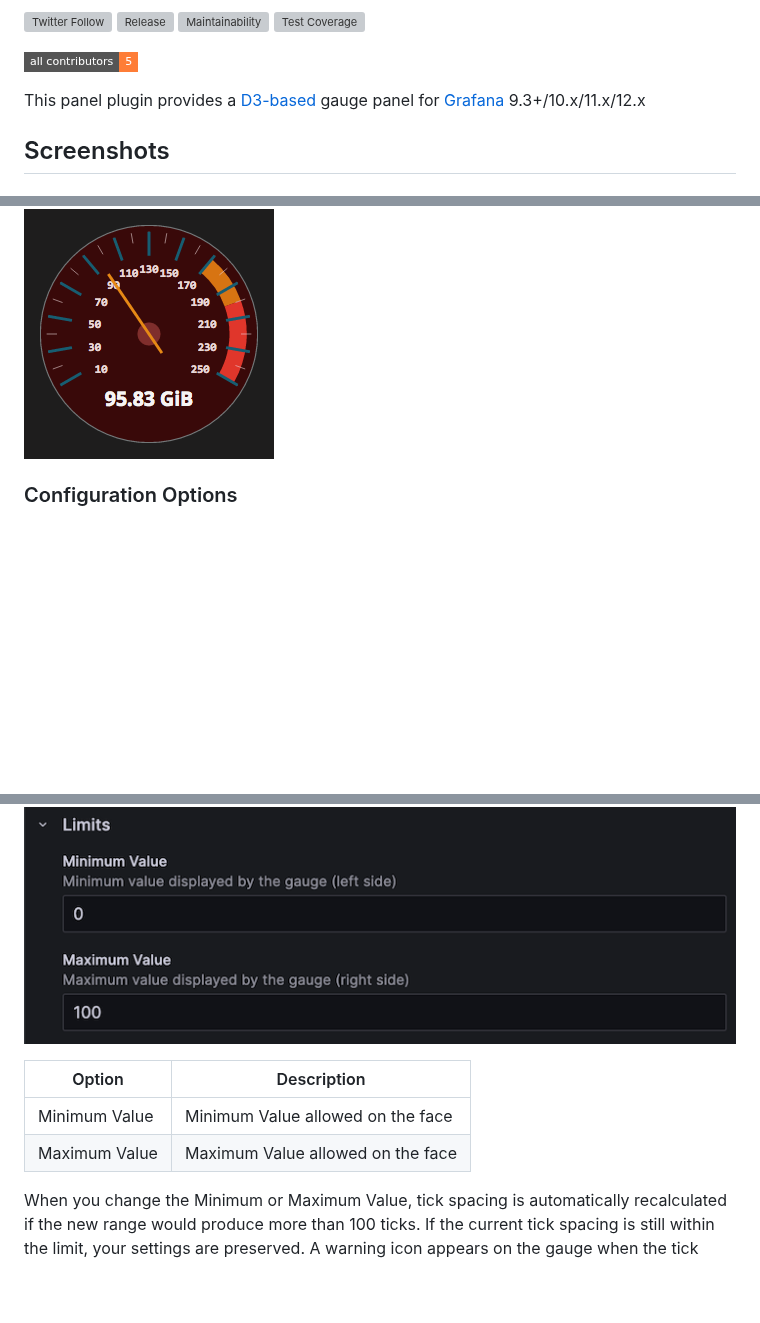
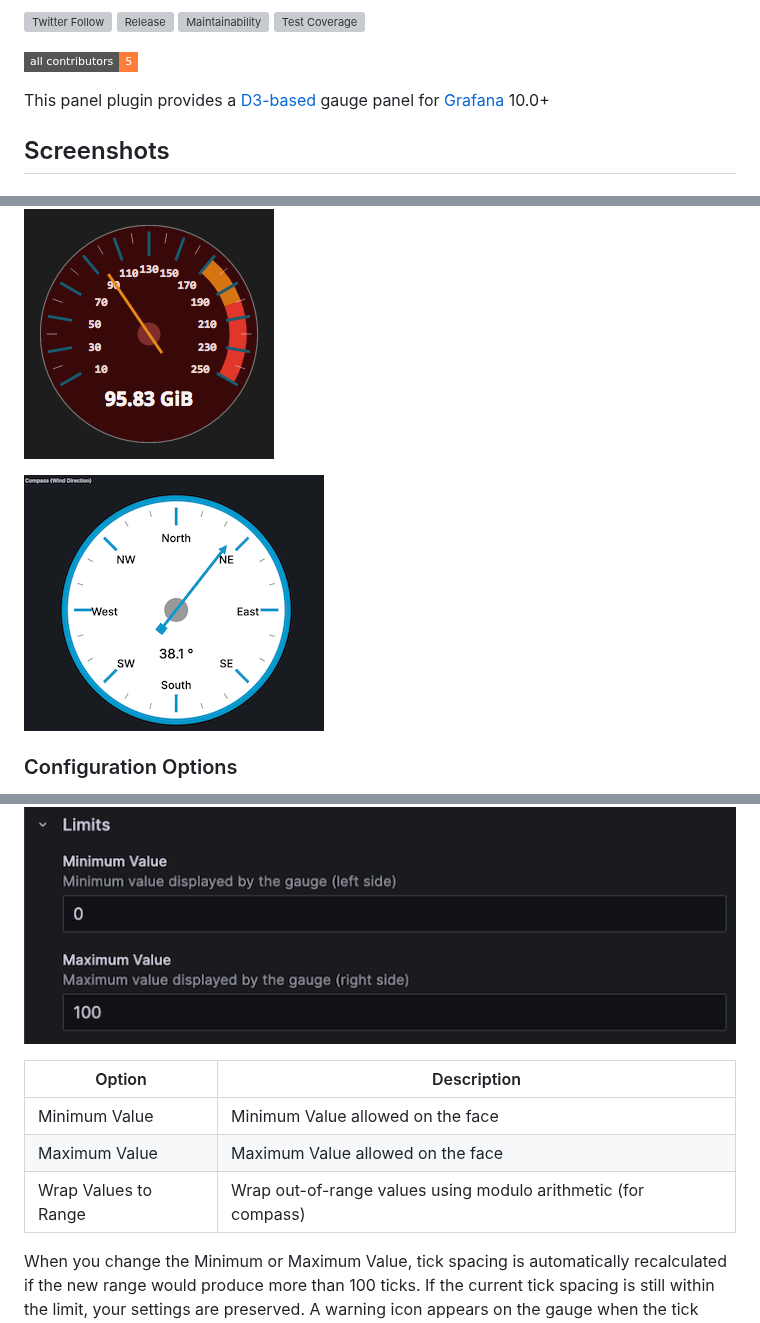
Before and after one commit to briangann/grafana-gauge-panel, a Markdown page: README.md, 3 parts joined by grey strips. GitHub-like rendering; pictures changed too: src/screenshots/compass-example.png (added); badges without logos; blank space fills up the shorter version; grey boxes are pictures that could not be loaded.

```diff
--- a/README.md
+++ b/README.md
@@ -12,7 +12,7 @@
 [![All Contributors](https://img.shields.io/badge/all_contributors-5-orange.svg?style=flat-square)](#contributors)
 
 This panel plugin provides a [D3-based](https://d3js.org) gauge panel
-for [Grafana](https://www.grafana.com) 9.3+/10.x/11.x/12.x
+for [Grafana](https://www.grafana.com) 10.0+
 
 ## Screenshots
 
@@ -27,6 +27,8 @@ for [Grafana](https://www.grafana.com) 9.3+/10.x/11.x/12.x
 ![Custom Gauge](https://raw.githubusercontent.com/briangann/grafana-gauge-panel/main/src/screenshots/alt-gauge.png)
 
 ![Custom Gauge With Limits](https://raw.githubusercontent.com/briangann/grafana-gauge-panel/main/src/screenshots/alt-gauge-limits.png)
+
+![Compass Gauge](https://raw.githubusercontent.com/briangann/grafana-gauge-panel/main/src/screenshots/compass-example.png)
 
 ### Configuration Options
 
@@ -82,10 +84,11 @@ and allows the needle to cross the limit (burying the needle).
 
 ![Limits](https://raw.githubusercontent.com/briangann/grafana-gauge-panel/main/src/screenshots/react-config-limits.png)
 
-| Option        | Description                       |
-| ------------- | --------------------------------- |
-| Minimum Value | Minimum Value allowed on the face |
-| Maximum Value | Maximum Value allowed on the face |
+| Option               | Description                                                        |
+| -------------------- | ------------------------------------------------------------------ |
+| Minimum Value        | Minimum Value allowed on the face                                  |
+| Maximum Value        | Maximum Value allowed on the face                                  |
+| Wrap Values to Range | Wrap out-of-range values using modulo arithmetic (for compass)     |
 
 When you change the Minimum or Maximum Value, tick spacing is
 automatically recalculated if the new range would produce more than
```
Also changed, not shown: CHANGELOG.md (+6 -0 lines), 8 other files.
